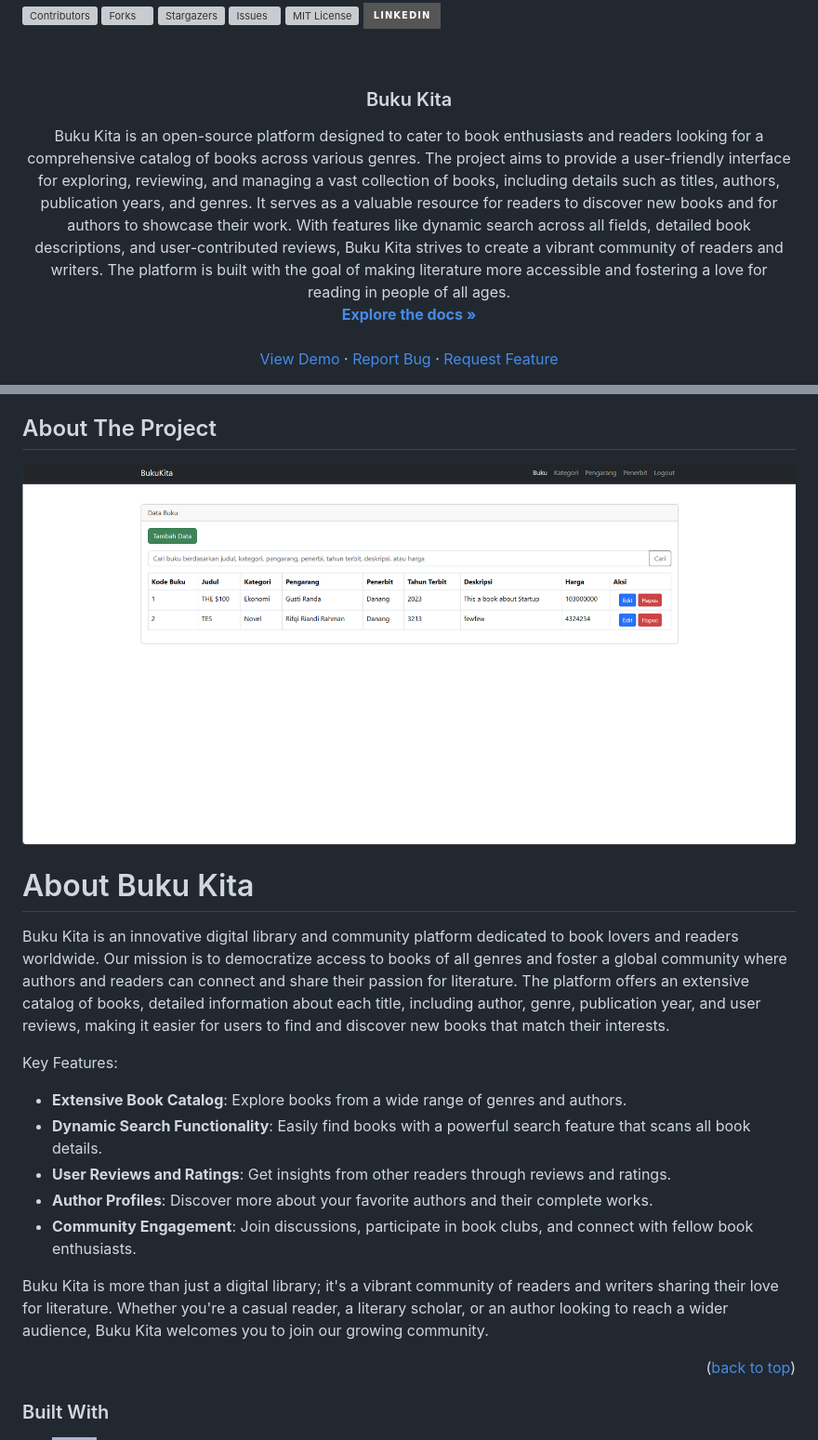
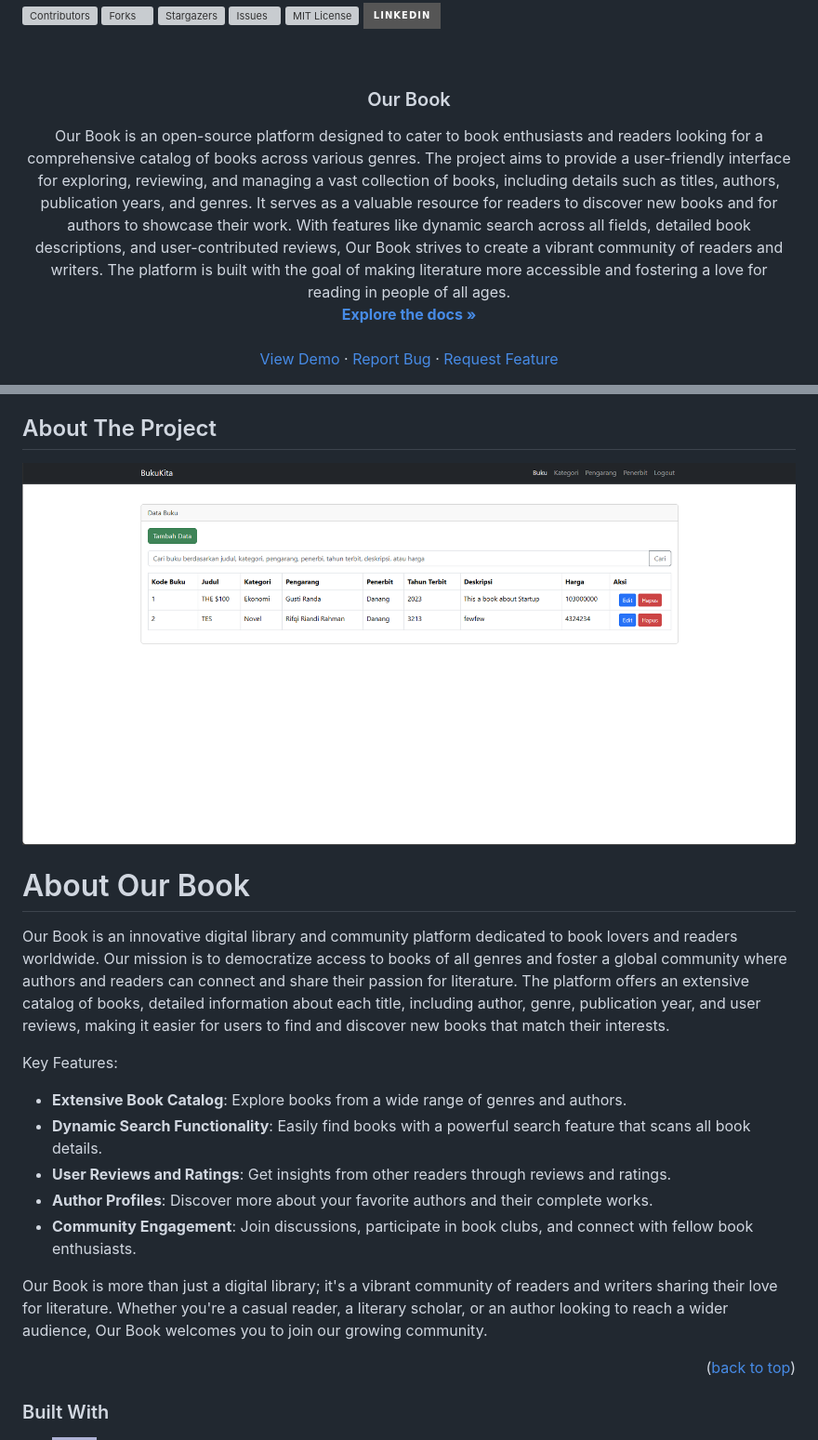
Before and after one commit to vugn/ourbook, a Markdown page: README.md, 2 parts joined by grey strips. Shown at 93% size. Rendered like a GitHub page; badges without logos; grey boxes are pictures that could not be loaded.

```diff
--- a/README.md
+++ b/README.md
@@ -33,10 +33,10 @@
     <img src="images/logo.png" alt="Logo" width="80" height="80">
   </a> -->
 
-<h3 align="center">Buku Kita</h3>
+<h3 align="center">Our Book</h3>
 
   <p align="center">
-    Buku Kita is an open-source platform designed to cater to book enthusiasts and readers looking for a comprehensive catalog of books across various genres. The project aims to provide a user-friendly interface for exploring, reviewing, and managing a vast collection of books, including details such as titles, authors, publication years, and genres. It serves as a valuable resource for readers to discover new books and for authors to showcase their work. With features like dynamic search across all fields, detailed book descriptions, and user-contributed reviews, Buku Kita strives to create a vibrant community of readers and writers. The platform is built with the goal of making literature more accessible and fostering a love for reading in people of all ages.
+    Our Book is an open-source platform designed to cater to book enthusiasts and readers looking for a comprehensive catalog of books across various genres. The project aims to provide a user-friendly interface for exploring, reviewing, and managing a vast collection of books, including details such as titles, authors, publication years, and genres. It serves as a valuable resource for readers to discover new books and for authors to showcase their work. With features like dynamic search across all fields, detailed book descriptions, and user-contributed reviews, Our Book strives to create a vibrant community of readers and writers. The platform is built with the goal of making literature more accessible and fostering a love for reading in people of all ages.
     <br />
     <a href="https://github.com/vugn/bukukita"><strong>Explore the docs »</strong></a>
     <br />
@@ -79,11 +79,11 @@
 
 ## About The Project
 
-[![Buku Kita Screenshot][product-screenshot]](https://example.com)
+[![Our Book Screenshot][product-screenshot]](https://example.com)
 
-# About Buku Kita
+# About Our Book
 
-Buku Kita is an innovative digital library and community platform dedicated to book lovers and readers worldwide. Our mission is to democratize access to books of all genres and foster a global community where authors and readers can connect and share their passion for literature. The platform offers an extensive catalog of books, detailed information about each title, including author, genre, publication year, and user reviews, making it easier for users to find and discover new books that match their interests.
+Our Book is an innovative digital library and community platform dedicated to book lovers and readers worldwide. Our mission is to democratize access to books of all genres and foster a global community where authors and readers can connect and share their passion for literature. The platform offers an extensive catalog of books, detailed information about each title, including author, genre, publication year, and user reviews, making it easier for users to find and discover new books that match their interests.
 
 Key Features:
 
@@ -93,7 +93,7 @@ Key Features:
 - **Author Profiles**: Discover more about your favorite authors and their complete works.
 - **Community Engagement**: Join discussions, participate in book clubs, and connect with fellow book enthusiasts.
 
-Buku Kita is more than just a digital library; it's a vibrant community of readers and writers sharing their love for literature. Whether you're a casual reader, a literary scholar, or an author looking to reach a wider audience, Buku Kita welcomes you to join our growing community.
+Our Book is more than just a digital library; it's a vibrant community of readers and writers sharing their love for literature. Whether you're a casual reader, a literary scholar, or an author looking to reach a wider audience, Our Book welcomes you to join our growing community.
 
 <p align="right">(<a href="#readme-top">back to top</a>)</p>
 
```
